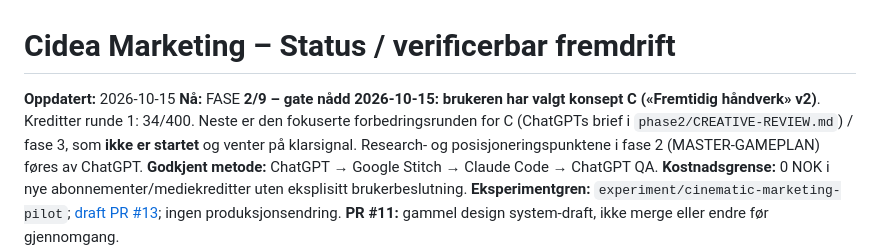
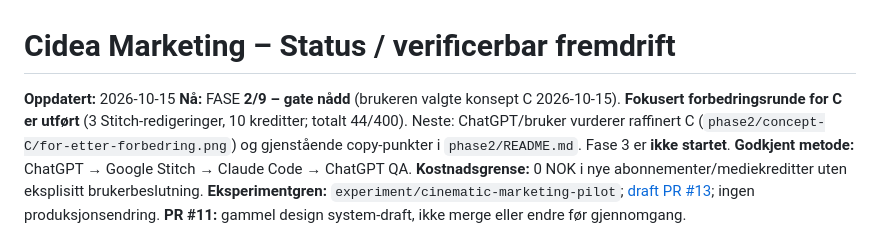
Before and after one commit to KhalilJel/Cidea-Marketing, a Markdown page: docs/cinematic-pilot/STATUS.md, the part around the change. Drawn GitHub-style.

Commit message:
docs: C refinement round used 10 credits (44/400 total)
Co-Authored-By: Claude Opus 5.5 <noreply@anthropic.com>

```diff
--- a/docs/cinematic-pilot/STATUS.md
+++ b/docs/cinematic-pilot/STATUS.md
@@ -1,7 +1,7 @@
 # Cidea Marketing – Status / verificerbar fremdrift
 
 **Oppdatert:** 2026-10-15
-**Nå:** FASE **2/9 – gate nådd 2026-10-15: brukeren har valgt konsept C («Fremtidig håndverk» v2)**. Kreditter runde 1: 34/400. Neste er den fokuserte forbedringsrunden for C (ChatGPTs brief i `phase2/CREATIVE-REVIEW.md`) / fase 3, som **ikke er startet** og venter på klarsignal. Research- og posisjoneringspunktene i fase 2 (MASTER-GAMEPLAN) føres av ChatGPT.
+**Nå:** FASE **2/9 – gate nådd** (brukeren valgte konsept C 2026-10-15). **Fokusert forbedringsrunde for C er utført** (3 Stitch-redigeringer, 10 kreditter; totalt 44/400). Neste: ChatGPT/bruker vurderer raffinert C (`phase2/concept-C/for-etter-forbedring.png`) og gjenstående copy-punkter i `phase2/README.md`. Fase 3 er **ikke startet**.
 **Godkjent metode:** ChatGPT → Google Stitch → Claude Code → ChatGPT QA.
 **Kostnadsgrense:** 0 NOK i nye abonnementer/mediekreditter uten eksplisitt brukerbeslutning.
 **Eksperimentgren:** `experiment/cinematic-marketing-pilot`; [draft PR #13](https://github.com/KhalilJel/Cidea-Marketing/pull/13); ingen produksjonsendring.
```
Also changed, not shown: 1 other file.
